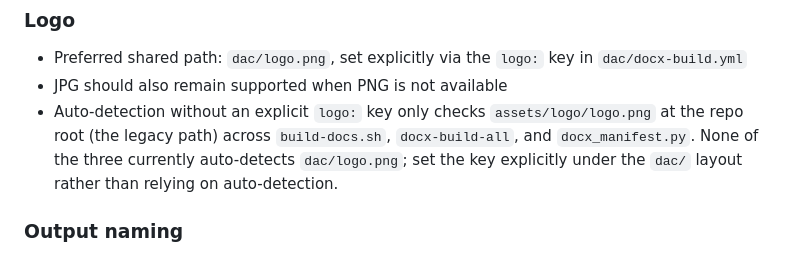
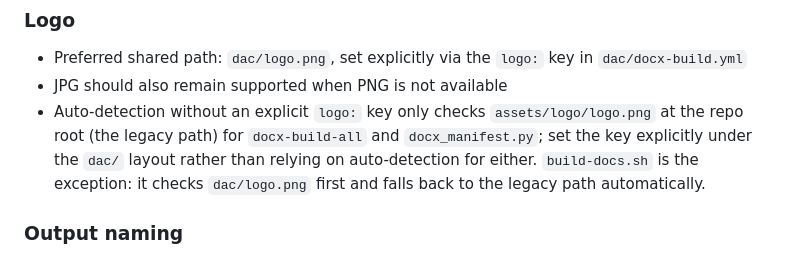
Before and after one commit to KhalilGibrotha/dac-toolkit, a Markdown page: docs/content-repo-conventions.md, the part around the change. GitHub-like rendering.

```diff
--- a/docs/content-repo-conventions.md
+++ b/docs/content-repo-conventions.md
@@ -51,10 +51,11 @@ predates `dac/` and isn't the target for new repos.
   in `dac/docx-build.yml`
 - JPG should also remain supported when PNG is not available
 - Auto-detection without an explicit `logo:` key only checks
-  `assets/logo/logo.png` at the repo root (the legacy path) across
-  `build-docs.sh`, `docx-build-all`, and `docx_manifest.py`. None of the
-  three currently auto-detects `dac/logo.png`; set the key explicitly under
-  the `dac/` layout rather than relying on auto-detection.
+  `assets/logo/logo.png` at the repo root (the legacy path) for
+  `docx-build-all` and `docx_manifest.py`; set the key explicitly under the
+  `dac/` layout rather than relying on auto-detection for either. `build-docs.sh`
+  is the exception: it checks `dac/logo.png` first and falls back to the
+  legacy path automatically.
 
 ### Output naming
 
```
Also changed, not shown: README.md (+16 -14 lines).
